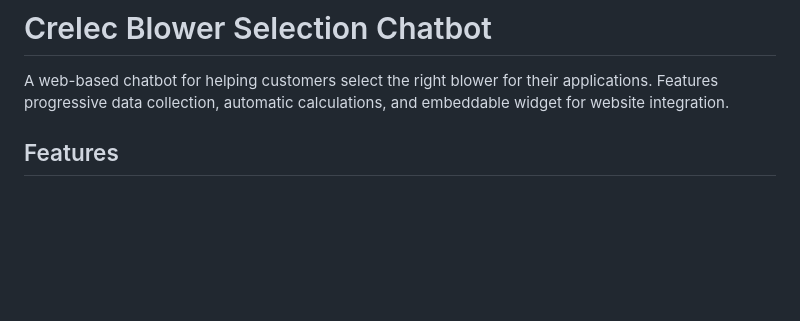
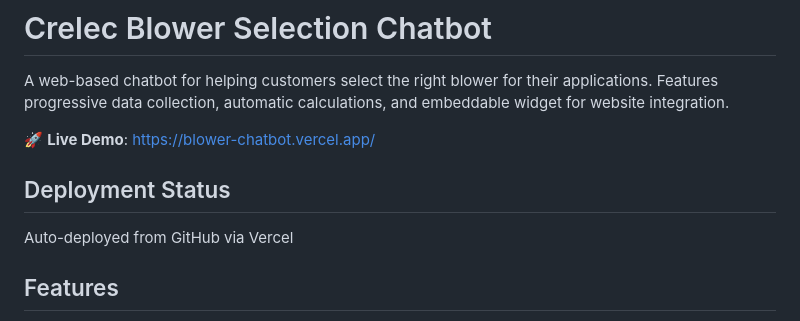
Before and after one commit to brphobost/crelec-blower-chatbot, a Markdown page: README.md, the part around the change. GitHub-like rendering; blank space fills up the shorter version.

Commit message:
docs: Add deployment status and live demo link

```diff
--- a/README.md
+++ b/README.md
@@ -1,6 +1,11 @@
 # Crelec Blower Selection Chatbot
 
 A web-based chatbot for helping customers select the right blower for their applications. Features progressive data collection, automatic calculations, and embeddable widget for website integration.
+
+🚀 **Live Demo**: https://blower-chatbot.vercel.app/
+
+## Deployment Status
+Auto-deployed from GitHub via Vercel
 
 ## Features
 
```
